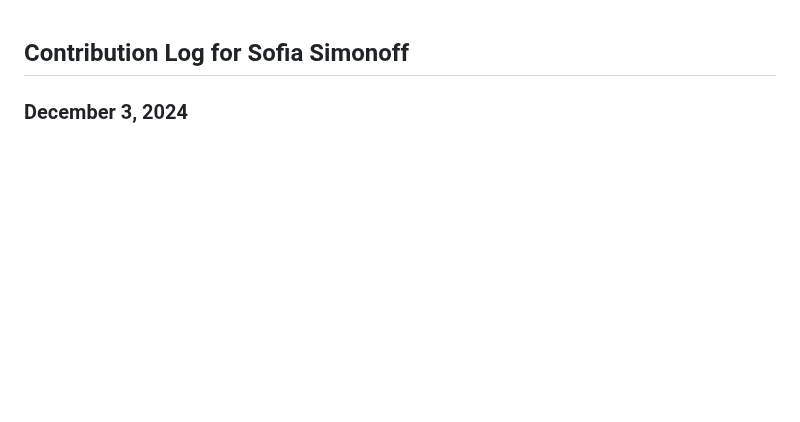
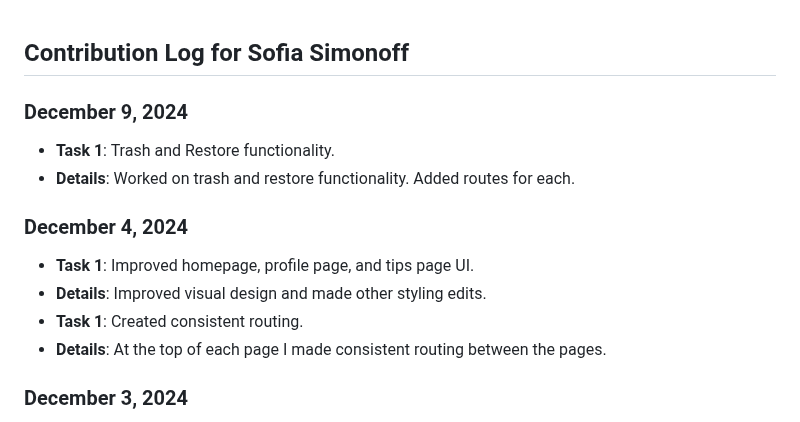
Before and after one commit to shubhami7/HireMap, a Markdown page: team/reports/sofia-simonoff.md, the part around the change. GitHub-like rendering; blank space fills up the shorter version.

Commit message:
update report for sofia-simonoff.md

```diff
--- a/team/reports/sofia-simonoff.md
+++ b/team/reports/sofia-simonoff.md
@@ -1,4 +1,14 @@
 ## Contribution Log for Sofia Simonoff
+
+### December 9, 2024
+- **Task 1**: Trash and Restore functionality.
+- **Details**: Worked on trash and restore functionality. Added routes for each.
+
+### December 4, 2024
+- **Task 1**: Improved homepage, profile page, and tips page UI.
+- **Details**: Improved visual design and made other styling edits.
+- **Task 1**: Created consistent routing.
+- **Details**: At the top of each page I made consistent routing between the pages.
 
 ### December 3, 2024
 - **Task 1**: Set up the team’s Trello board.
```
